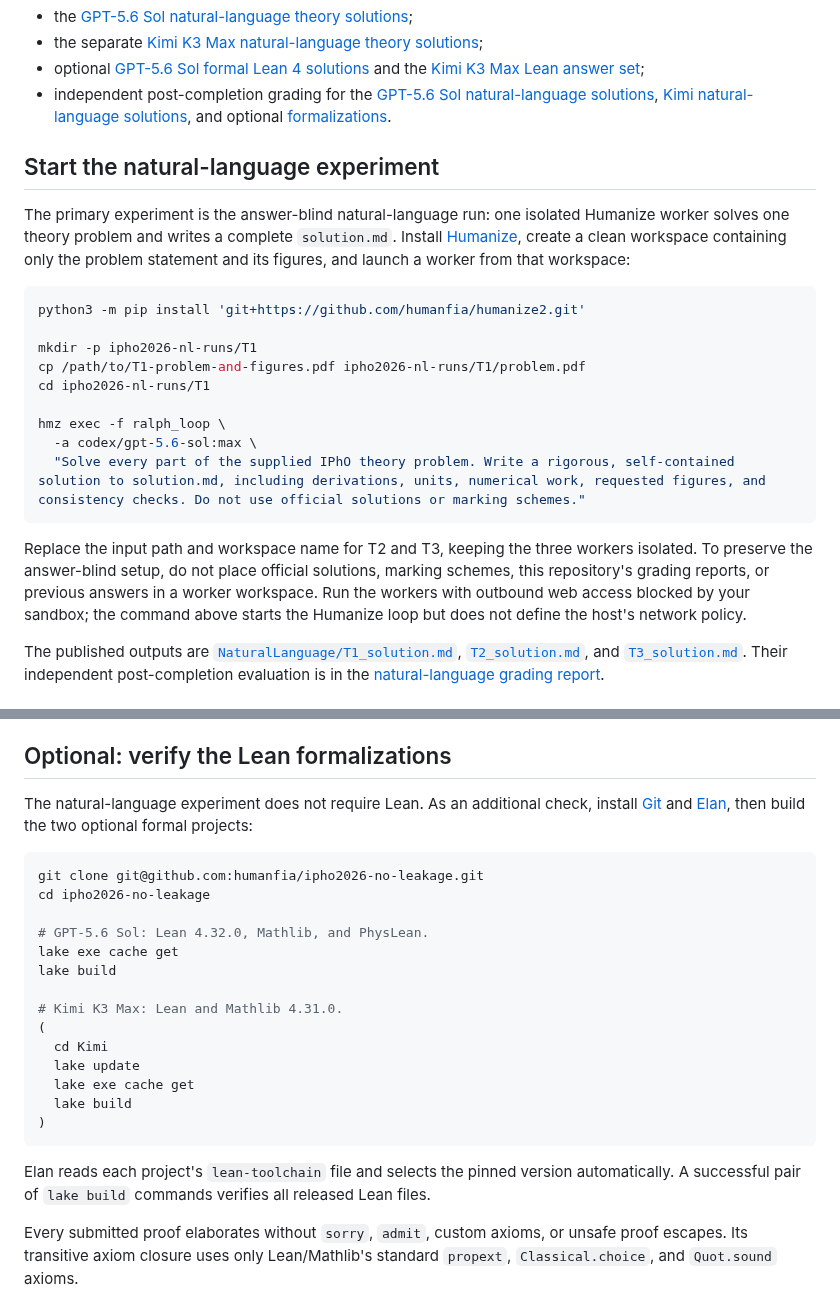
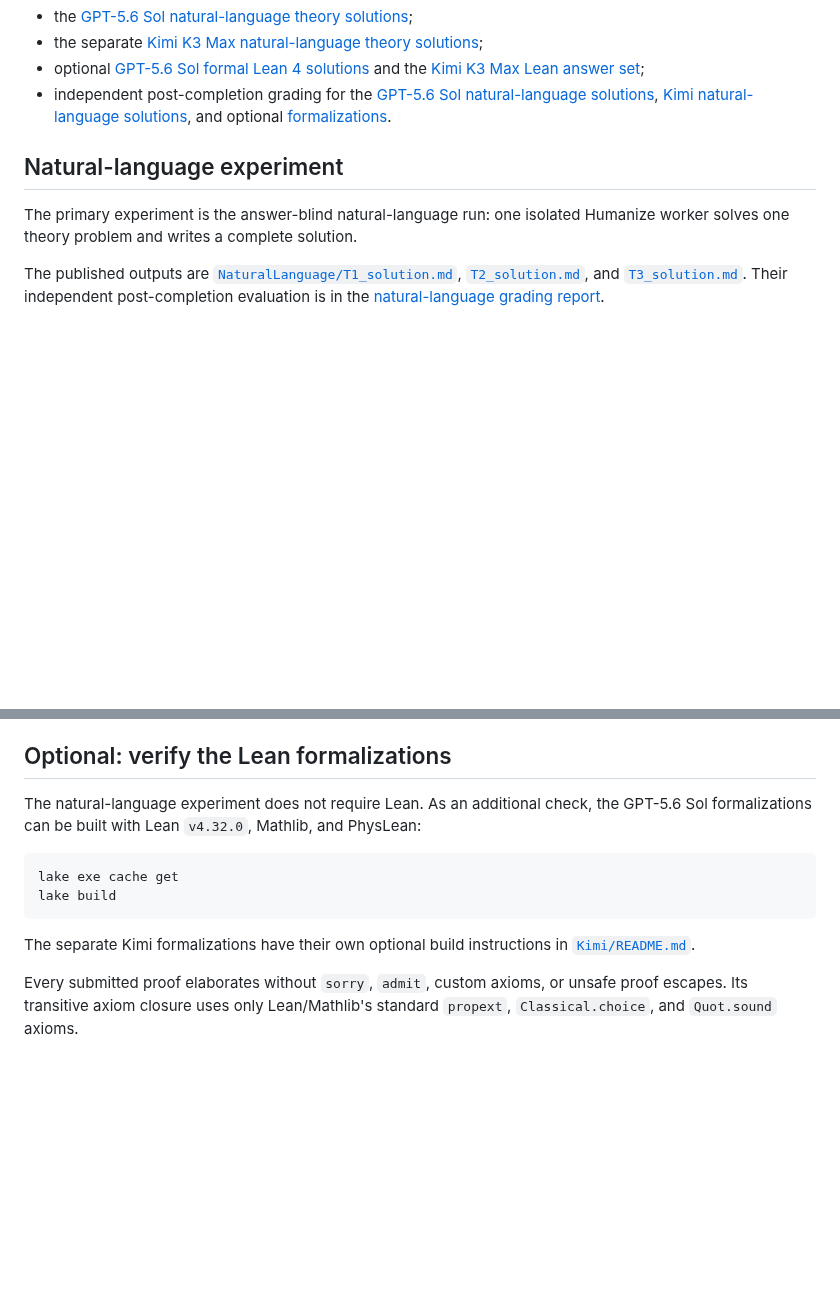
Before and after one commit to humanfia/hoa, a Markdown page: ipho2026/README.md, 2 parts joined by grey strips. Drawn GitHub-style; blank space fills up the shorter version.

Commit message:
Remove undocumented experiment command

````diff
--- a/ipho2026/README.md
+++ b/ipho2026/README.md
@@ -25,32 +25,10 @@ We build with open source, and build for open source. We release:
   [Kimi natural-language solutions](Kimi/NaturalLanguage/GRADING_REPORT.md), and
   optional [formalizations](GRADING_REPORT.md).
 
-## Start the natural-language experiment
+## Natural-language experiment
 
 The primary experiment is the answer-blind natural-language run: one isolated
-Humanize worker solves one theory problem and writes a complete `solution.md`.
-Install [Humanize](https://github.com/humanfia/humanize2), create a clean
-workspace containing only the problem statement and its figures, and launch a
-worker from that workspace:
-
-```bash
-python3 -m pip install 'git+https://github.com/humanfia/humanize2.git'
-
-mkdir -p ipho2026-nl-runs/T1
-cp /path/to/T1-problem-and-figures.pdf ipho2026-nl-runs/T1/problem.pdf
-cd ipho2026-nl-runs/T1
-
-hmz exec -f ralph_loop \
-  -a codex/gpt-5.6-sol:max \
-  "Solve every part of the supplied IPhO theory problem. Write a rigorous, self-contained solution to solution.md, including derivations, units, numerical work, requested figures, and consistency checks. Do not use official solutions or marking schemes."
-```
-
-Replace the input path and workspace name for T2 and T3, keeping the three
-workers isolated. To preserve the answer-blind setup, do not place official
-solutions, marking schemes, this repository's grading reports, or previous
-answers in a worker workspace. Run the workers with outbound web access blocked
-by your sandbox; the command above starts the Humanize loop but does not define
-the host's network policy.
+Humanize worker solves one theory problem and writes a complete solution.
 
 The published outputs are
 [`NaturalLanguage/T1_solution.md`](NaturalLanguage/T1_solution.md),
@@ -94,30 +72,16 @@ metadata.
 ## Optional: verify the Lean formalizations
 
 The natural-language experiment does not require Lean. As an additional check,
-install [Git](https://git-scm.com/) and
-[Elan](https://lean-lang.org/install/), then build the two optional formal
-projects:
+the GPT-5.6 Sol formalizations can be built with Lean `v4.32.0`, Mathlib, and
+PhysLean:
 
 ```bash
-git clone git@github.com:humanfia/ipho2026-no-leakage.git
-cd ipho2026-no-leakage
-
-# GPT-5.6 Sol: Lean 4.32.0, Mathlib, and PhysLean.
 lake exe cache get
 lake build
-
-# Kimi K3 Max: Lean and Mathlib 4.31.0.
-(
-  cd Kimi
-  lake update
-  lake exe cache get
-  lake build
-)
 ```
 
-Elan reads each project's `lean-toolchain` file and selects the pinned version
-automatically. A successful pair of `lake build` commands verifies all released
-Lean files.
+The separate Kimi formalizations have their own optional build instructions in
+[`Kimi/README.md`](Kimi/README.md).
 
 Every submitted proof elaborates without `sorry`, `admit`, custom axioms, or
 unsafe proof escapes. Its transitive axiom closure uses only Lean/Mathlib's
````
